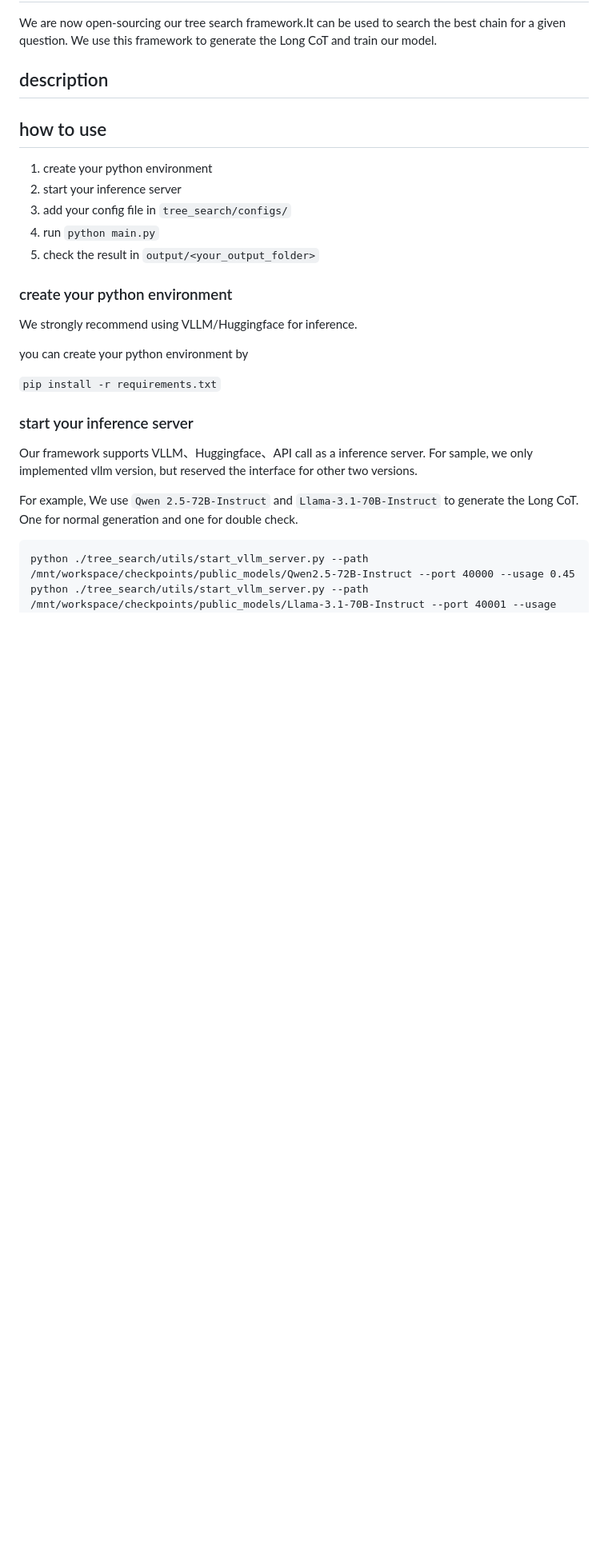
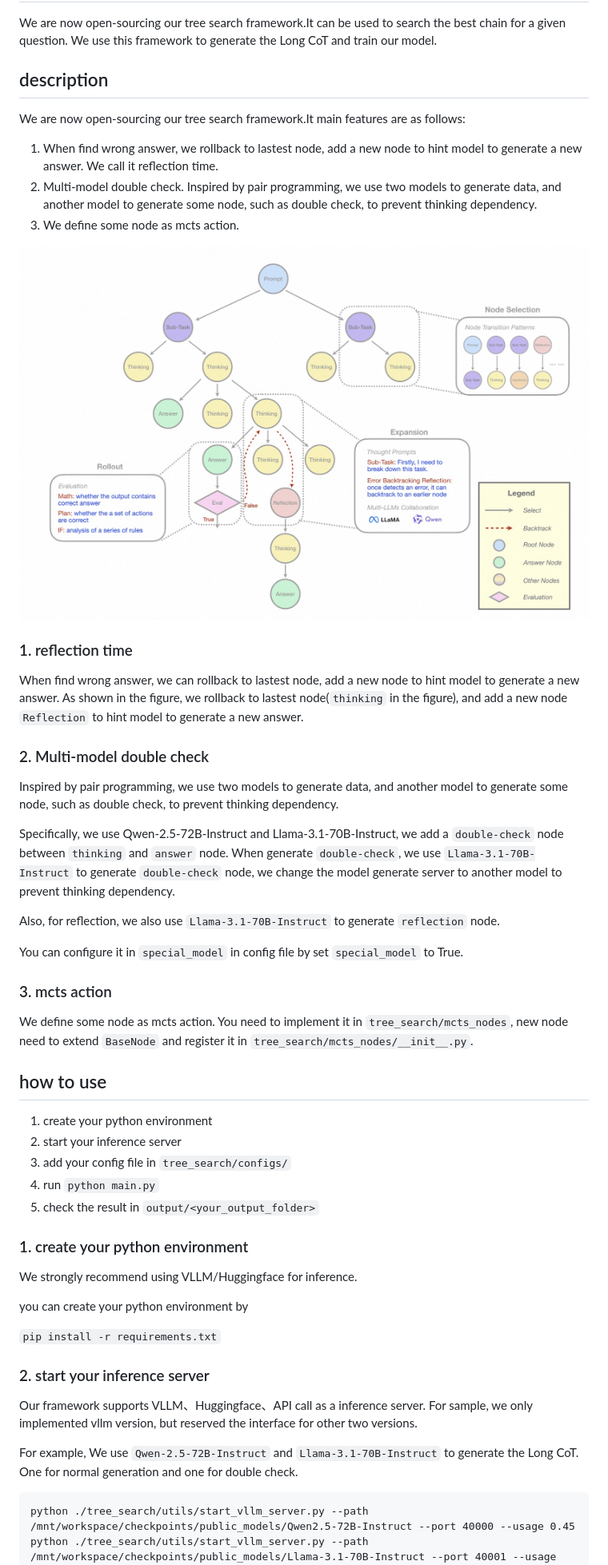
Before and after one commit to AIDC-AI/Marco-o1, a Markdown page: src/README.md, the part around the change printed below. Shown: that part at 80% size. Rendered like a GitHub page; pictures changed too: assets/cot_in_code.jpg (added); blank space fills up the shorter version.

````diff
--- a/src/README.md
+++ b/src/README.md
@@ -5,7 +5,35 @@ We use this framework to generate the Long CoT and train our model.
 
 ## description
 
+We are now open-sourcing our tree search framework.It main features are as follows:
+1. When find wrong answer, we rollback to lastest node, add a new node to hint model to generate a new answer. We call it reflection time.
+2. Multi-model double check. Inspired by pair programming, we use two models to generate data, and another model to generate some node, such as double check, to prevent thinking dependency.
+3. We define some node as mcts action.
 
+<img src="/assets/cot_in_code.jpg"/>
+
+
+### 1. reflection time
+
+When find wrong answer, we can rollback to lastest node, add a new node to hint model to generate a new answer.
+As shown in the figure, we rollback to lastest node(`thinking` in the figure), and add a new node `Reflection` to hint model to generate a new answer.
+
+
+### 2. Multi-model double check
+
+Inspired by pair programming, we use two models to generate data, and another model to generate some node, such as double check, to prevent thinking dependency.
+
+Specifically, we use Qwen-2.5-72B-Instruct and Llama-3.1-70B-Instruct, we add a `double-check` node between `thinking` and `answer` node. When generate `double-check`,
+we use `Llama-3.1-70B-Instruct` to generate `double-check` node, we change the model generate server to another model to prevent thinking dependency.
+
+Also, for reflection, we also use `Llama-3.1-70B-Instruct` to generate `reflection` node.
+
+You can configure it in `special_model` in config file by set `special_model` to True.
+
+### 3. mcts action
+
+We define some node as mcts action. You need to implement it in `tree_search/mcts_nodes`, new node need to extend `BaseNode`
+and register it in `tree_search/mcts_nodes/__init__.py`.
 
 ## how to use
 
@@ -16,7 +44,7 @@ We use this framework to generate the Long CoT and train our model.
 5. check the result in `output/<your_output_folder>`
 
 
-### create your python environment
+### 1. create your python environment
 
 We strongly recommend using VLLM/Huggingface for inference.
 
@@ -24,11 +52,11 @@ you can create your python environment by
 
 `pip install -r requirements.txt`
 
-### start your inference server
+### 2. start your inference server
 
 Our framework supports VLLM、Huggingface、API call as a inference server. For sample, we only implemented vllm version, but reserved the interface for other two versions.
 
-For example, We use `Qwen 2.5-72B-Instruct` and `Llama-3.1-70B-Instruct` to generate the Long CoT.
+For example, We use `Qwen-2.5-72B-Instruct` and `Llama-3.1-70B-Instruct` to generate the Long CoT.
 One for normal generation and one for double check.
 
 ```commandline
````
Also changed, not shown: other parts of src/README.md (+4 -4 lines), 1 other file.
